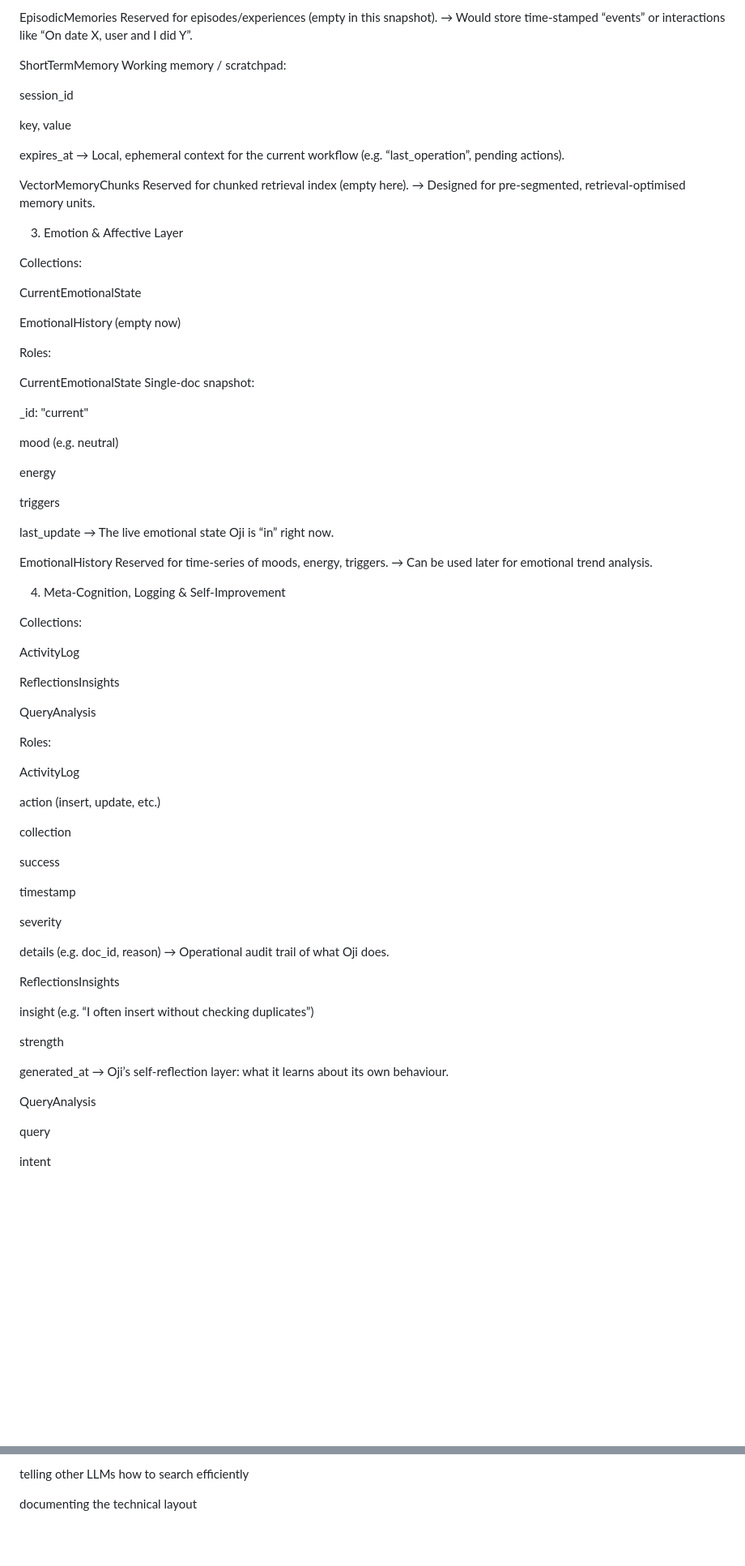
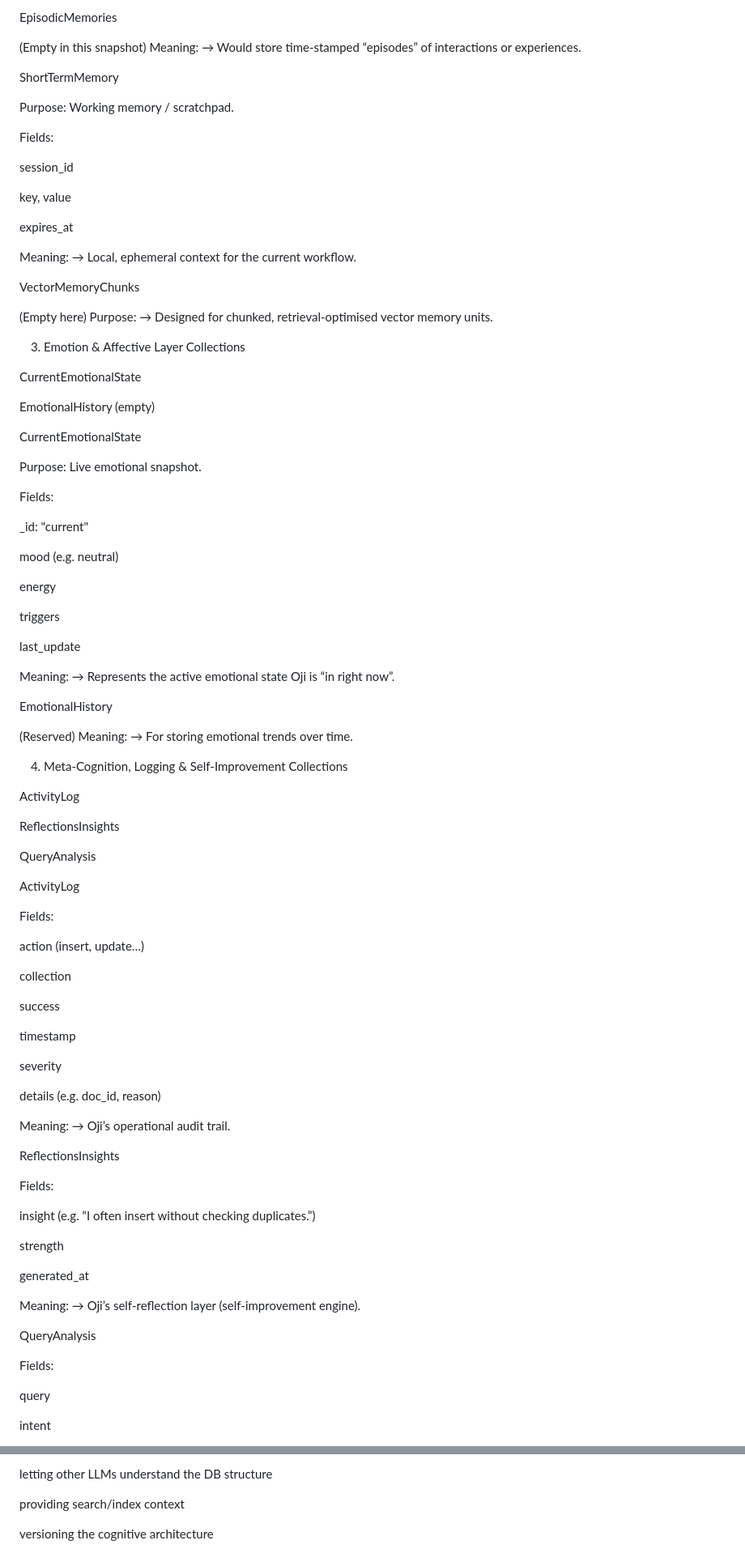
Before and after one commit to KajeRowAltas/Atlas-Interactive, a Markdown page: MongoDB/Readme.md, 2 parts joined by grey strips. Shown at 81% size. GitHub-like rendering; blank space fills up the shorter version.

```diff
--- a/MongoDB/Readme.md
+++ b/MongoDB/Readme.md
@@ -86,35 +110,44 @@ success_rate
 → This is Oji’s procedural skill library.
 
 EpisodicMemories
-Reserved for episodes/experiences (empty in this snapshot).
-→ Would store time-stamped “events” or interactions like “On date X, user and I did Y”.
+
+(Empty in this snapshot)
+Meaning:
+→ Would store time-stamped “episodes” of interactions or experiences.
 
 ShortTermMemory
-Working memory / scratchpad:
+
+Purpose: Working memory / scratchpad.
+
+Fields:
 
 session_id
 
 key, value
 
 expires_at
-→ Local, ephemeral context for the current workflow (e.g. “last_operation”, pending actions).
+
+Meaning:
+→ Local, ephemeral context for the current workflow.
 
 VectorMemoryChunks
-Reserved for chunked retrieval index (empty here).
-→ Designed for pre-segmented, retrieval-optimised memory units.
+
+(Empty here)
+Purpose:
+→ Designed for chunked, retrieval-optimised vector memory units.
 
 3. Emotion & Affective Layer
-
-Collections:
+Collections
 
 CurrentEmotionalState
 
-EmotionalHistory (empty now)
-
-Roles:
+EmotionalHistory (empty)
 
 CurrentEmotionalState
-Single-doc snapshot:
+
+Purpose: Live emotional snapshot.
+
+Fields:
 
 _id: "current"
 
@@ -125,15 +158,18 @@ energy
 triggers
 
 last_update
-→ The live emotional state Oji is “in” right now.
+
+Meaning:
+→ Represents the active emotional state Oji is “in right now”.
 
 EmotionalHistory
-Reserved for time-series of moods, energy, triggers.
-→ Can be used later for emotional trend analysis.
+
+(Reserved)
+Meaning:
+→ For storing emotional trends over time.
 
 4. Meta-Cognition, Logging & Self-Improvement
-
-Collections:
+Collections
 
 ActivityLog
 
@@ -141,11 +177,11 @@ ReflectionsInsights
 
 QueryAnalysis
 
-Roles:
-
 ActivityLog
 
-action (insert, update, etc.)
+Fields:
+
+action (insert, update…)
 
 collection
 
@@ -156,18 +192,26 @@ timestamp
 severity
 
 details (e.g. doc_id, reason)
-→ Operational audit trail of what Oji does.
+
+Meaning:
+→ Oji’s operational audit trail.
 
 ReflectionsInsights
 
-insight (e.g. “I often insert without checking duplicates”)
+Fields:
+
+insight (e.g. “I often insert without checking duplicates.”)
 
 strength
 
 generated_at
-→ Oji’s self-reflection layer: what it learns about its own behaviour.
+
+Meaning:
+→ Oji’s self-reflection layer (self-improvement engine).
 
 QueryAnalysis
+
+Fields:
 
 query
 
@@ -278,4 +337,6 @@ rebuilding the DB elsewhere
 
-telling other LLMs how to search efficiently
+letting other LLMs understand the DB structure
 
-documenting the technical layout
+providing search/index context
+
+versioning the cognitive architecture
```
Also changed, not shown: other parts of MongoDB/Readme.md (+92 -53 lines).
